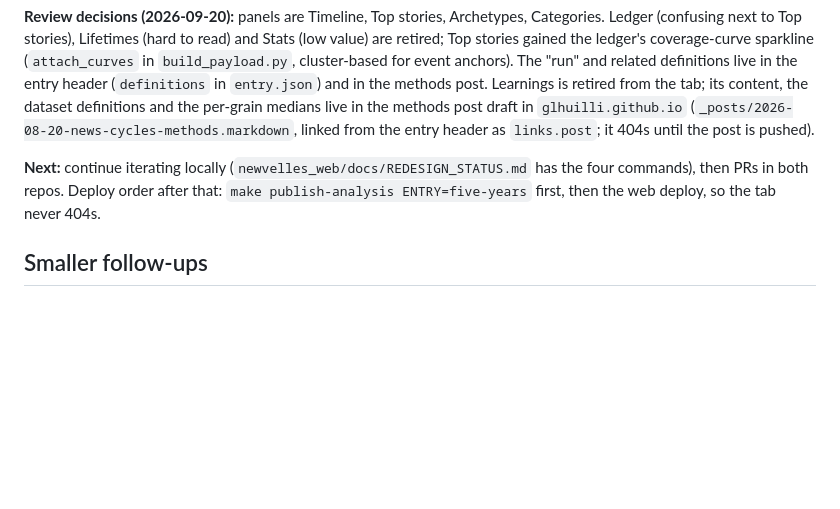
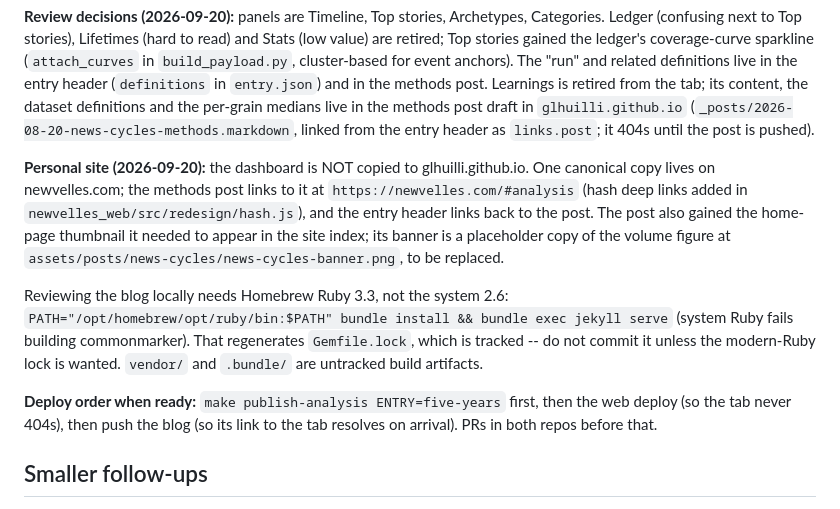
Before and after one commit to glhuilli/newvelles, a Markdown page: docs/NEXT_STEPS.md, the part around the change. Drawn GitHub-style; blank space fills up the shorter version.

Commit message:
docs: NEXT_STEPS — personal-site decision, local Jekyll setup, deploy order
Co-Authored-By: Claude Opus 5 (1M context) <noreply@anthropic.com>

```diff
--- a/docs/NEXT_STEPS.md
+++ b/docs/NEXT_STEPS.md
@@ -197,10 +197,23 @@ the per-grain medians live in the methods post draft in `glhuilli.github.io`
 (`_posts/2026-08-20-news-cycles-methods.markdown`, linked from the entry
 header as `links.post`; it 404s until the post is pushed).
 
-**Next:** continue iterating locally (`newvelles_web/docs/REDESIGN_STATUS.md`
-has the four commands), then PRs in both repos. Deploy order after that:
-`make publish-analysis ENTRY=five-years` first, then the web deploy, so the
-tab never 404s.
+**Personal site (2026-09-20):** the dashboard is NOT copied to
+glhuilli.github.io. One canonical copy lives on newvelles.com; the methods
+post links to it at `https://newvelles.com/#analysis` (hash deep links added
+in `newvelles_web/src/redesign/hash.js`), and the entry header links back to
+the post. The post also gained the home-page thumbnail it needed to appear in
+the site index; its banner is a placeholder copy of the volume figure at
+`assets/posts/news-cycles/news-cycles-banner.png`, to be replaced.
+
+Reviewing the blog locally needs Homebrew Ruby 3.3, not the system 2.6:
+`PATH="/opt/homebrew/opt/ruby/bin:$PATH" bundle install && bundle exec jekyll
+serve` (system Ruby fails building commonmarker). That regenerates
+`Gemfile.lock`, which is tracked -- do not commit it unless the modern-Ruby
+lock is wanted. `vendor/` and `.bundle/` are untracked build artifacts.
+
+**Deploy order when ready:** `make publish-analysis ENTRY=five-years` first,
+then the web deploy (so the tab never 404s), then push the blog (so its link
+to the tab resolves on arrival). PRs in both repos before that.
 
 ## Smaller follow-ups
 
```
